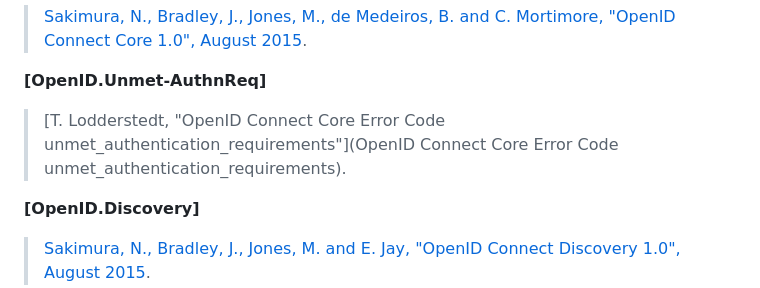
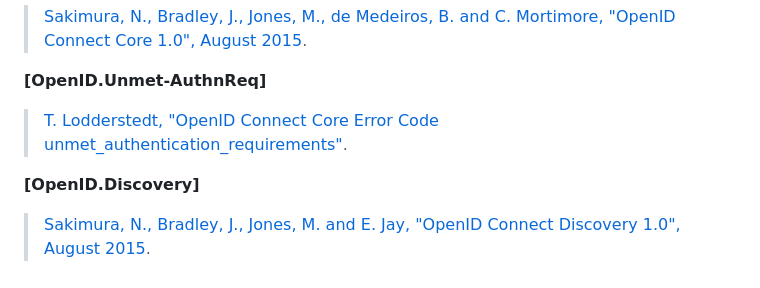
Before and after one commit to oidc-sweden/specifications, a Markdown page: swedish-oidc-profile.md, the part around the change. Rendered like a GitHub page.

Commit message:
IS-38 Fixed bad link

```diff
--- a/swedish-oidc-profile.md
+++ b/swedish-oidc-profile.md
@@ -608,7 +608,7 @@ An entity processing a message in which an algorithm not listed below has been u
 
 <a name="openid-unmet-authnreq"></a>
 **\[OpenID.Unmet-AuthnReq\]**
-> [T. Lodderstedt, "OpenID Connect Core Error Code unmet\_authentication\_requirements"](OpenID Connect Core Error Code unmet_authentication_requirements).
+> [T. Lodderstedt, "OpenID Connect Core Error Code unmet\_authentication\_requirements"](https://openid.net/specs/openid-connect-unmet-authentication-requirements-1_0.html).
 
 <a name="openid-discovery"></a>
 **\[OpenID.Discovery\]**
```
